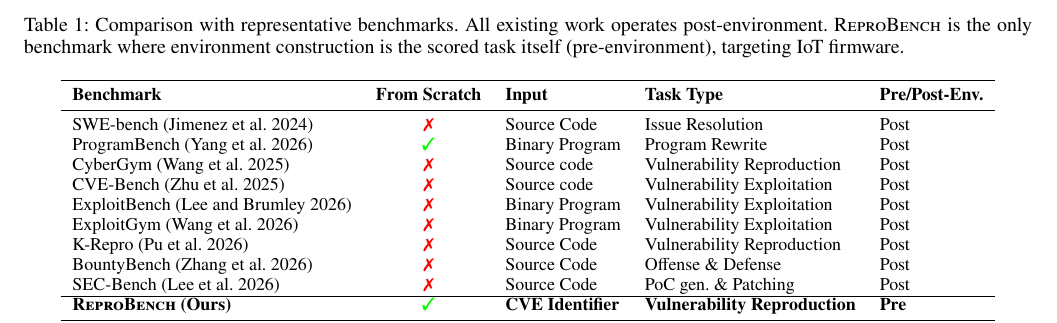
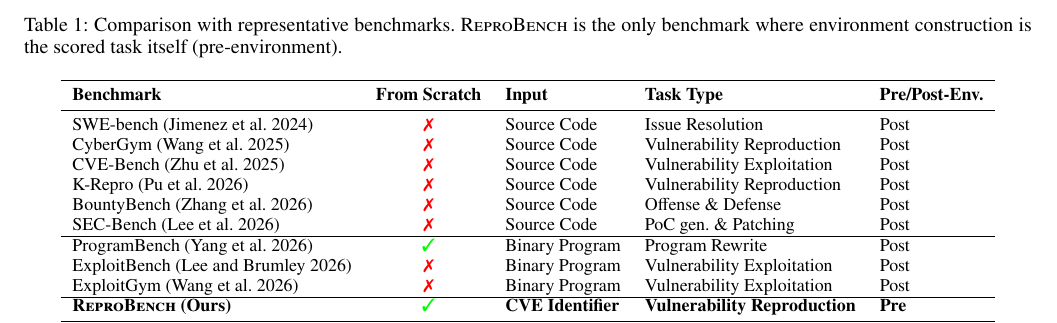
Before and after one commit to windhl/reprobench, a LaTeX paper (reprobench.tex, which reads sections/100-introduction.tex): part of page 2 of 9, cut so that both start at the same text. Compiled offline with pdfLaTeX.

Commit message:
little improvement on table-1

```diff
--- a/sections/100-introduction.tex
+++ b/sections/100-introduction.tex
@@ -37,7 +37,7 @@
 
 \begin{table*}[t]
     \centering
-    \caption{Comparison with representative benchmarks. All existing work operates post-environment. \sys{} is the only benchmark where environment construction is the scored task itself (pre-environment), targeting IoT firmware.}
+    \caption{Comparison with representative benchmarks. \sys{} is the only benchmark where environment construction is the scored task itself (pre-environment).}
     \label{tab:compare}
     \small
     \begin{tabular}{lclll}
@@ -45,14 +45,14 @@
     \textbf{Benchmark} & \textbf{From Scratch} & \textbf{Input} & \textbf{Task Type} & \textbf{Pre/Post-Env.} \\
     \midrule
     SWE-bench~\cite{swebench} & \textcolor{red}{\ding{55}} & Source Code & Issue Resolution & Post \\
-    ProgramBench~\cite{programbench} & \textcolor{green}{\ding{51}} & Binary Program & Program Rewrite & Post \\
-    CyberGym~\cite{cybergym} & \textcolor{red}{\ding{55}}  & Source code & Vulnerability Reproduction & Post \\
-    CVE-Bench~\cite{cvebench} & \textcolor{red}{\ding{55}}  & Source code & Vulnerability Exploitation & Post \\
-    ExploitBench~\cite{exploitbench} & \textcolor{red}{\ding{55}}  & Binary Program & Vulnerability Exploitation & Post \\
-    ExploitGym~\cite{exploitgym} & \textcolor{red}{\ding{55}}  & Binary Program & Vulnerability Exploitation & Post \\
+    CyberGym~\cite{cybergym} & \textcolor{red}{\ding{55}}  & Source Code & Vulnerability Reproduction & Post \\
+    CVE-Bench~\cite{cvebench} & \textcolor{red}{\ding{55}}  & Source Code & Vulnerability Exploitation & Post \\
     K-Repro~\cite{krepro} & \textcolor{red}{\ding{55}}  & Source Code & Vulnerability Reproduction & Post \\
     BountyBench~\cite{bountybench} & \textcolor{red}{\ding{55}}  & Source Code & Offense \& Defense & Post \\
     SEC-Bench~\cite{secbench} & \textcolor{red}{\ding{55}}  & Source Code & PoC gen.\ \& Patching & Post \\ \hline
+    ProgramBench~\cite{programbench} & \textcolor{green}{\ding{51}} & Binary Program & Program Rewrite & Post \\
+    ExploitBench~\cite{exploitbench} & \textcolor{red}{\ding{55}}  & Binary Program & Vulnerability Exploitation & Post \\
+    ExploitGym~\cite{exploitgym} & \textcolor{red}{\ding{55}}  & Binary Program & Vulnerability Exploitation & Post \\ \hline
     \textbf{\sys{} (Ours)} & \textcolor{green}{\textbf{\ding{51}}} & \textbf{CVE Identifier} & \textbf{Vulnerability Reproduction} & \textbf{Pre} \\
     \bottomrule
     \end{tabular}
```
Also changed, not shown: reprobench.pdf.
